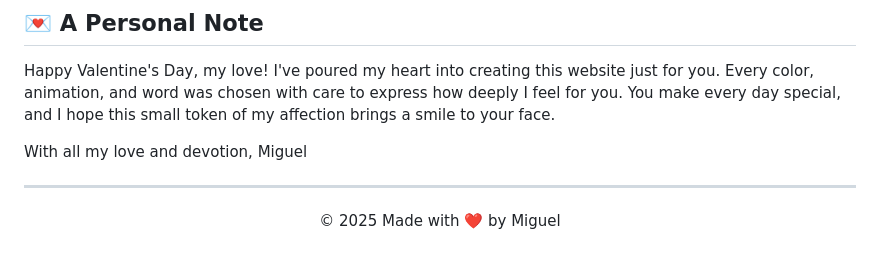
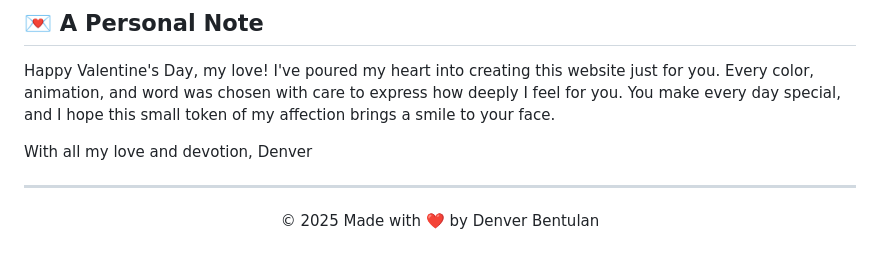
Before and after one commit to denverbentulan87-sketch/My-Valentine, a Markdown page: README.md, the part around the change. Rendered like a GitHub page.

Commit message:
Update the md

```diff
--- a/README.md
+++ b/README.md
@@ -66,10 +66,10 @@ When "Yes" is finally selected, a celebration animation begins with floating hea
 Happy Valentine's Day, my love! I've poured my heart into creating this website just for you. Every color, animation, and word was chosen with care to express how deeply I feel for you. You make every day special, and I hope this small token of my affection brings a smile to your face.
 
 With all my love and devotion,
-Miguel
+Denver
 
 ---
 
 <div align="center">
-  <p>© 2025 Made with ❤️ by Miguel</p>
+  <p>© 2025 Made with ❤️ by Denver Bentulan</p>
 </div>
```
